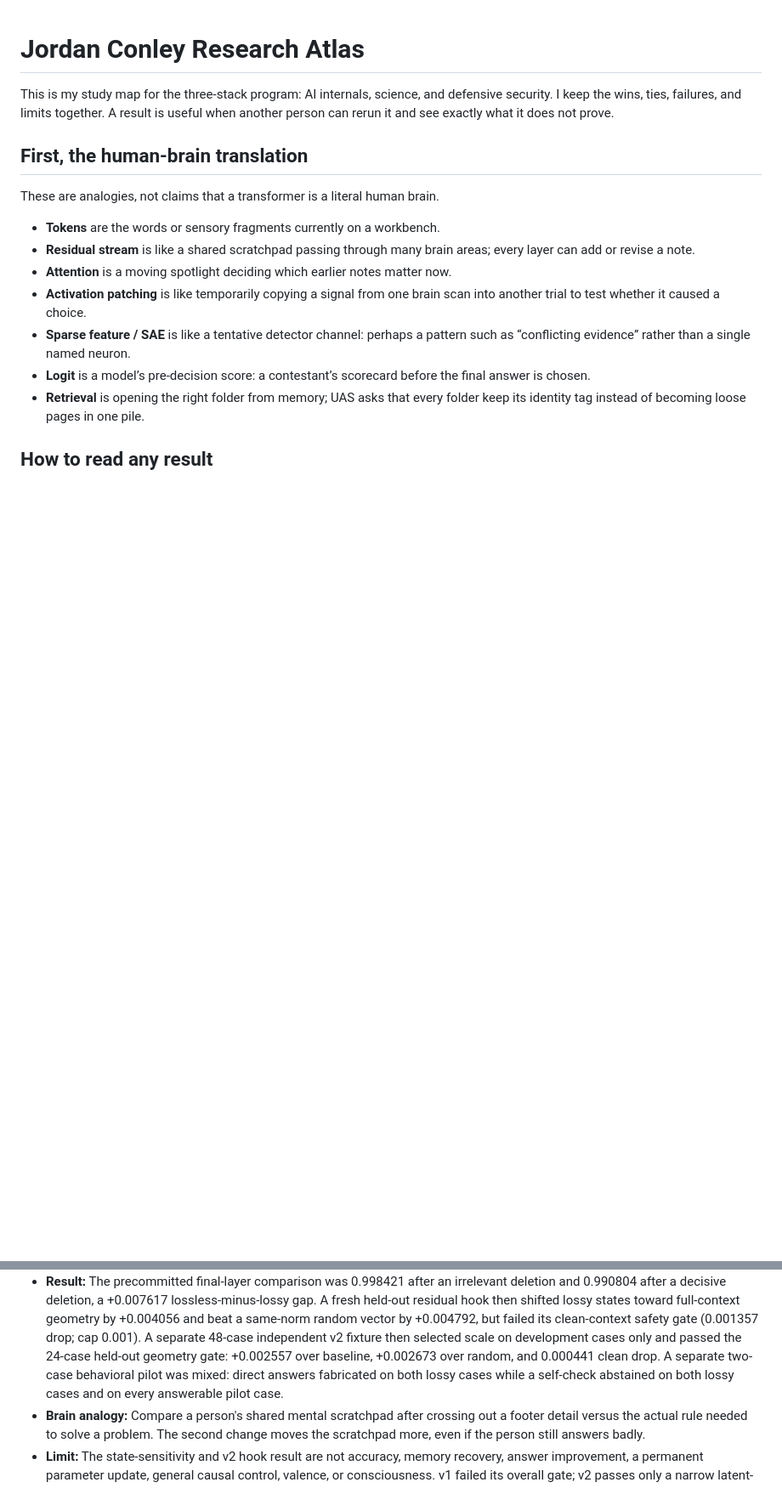
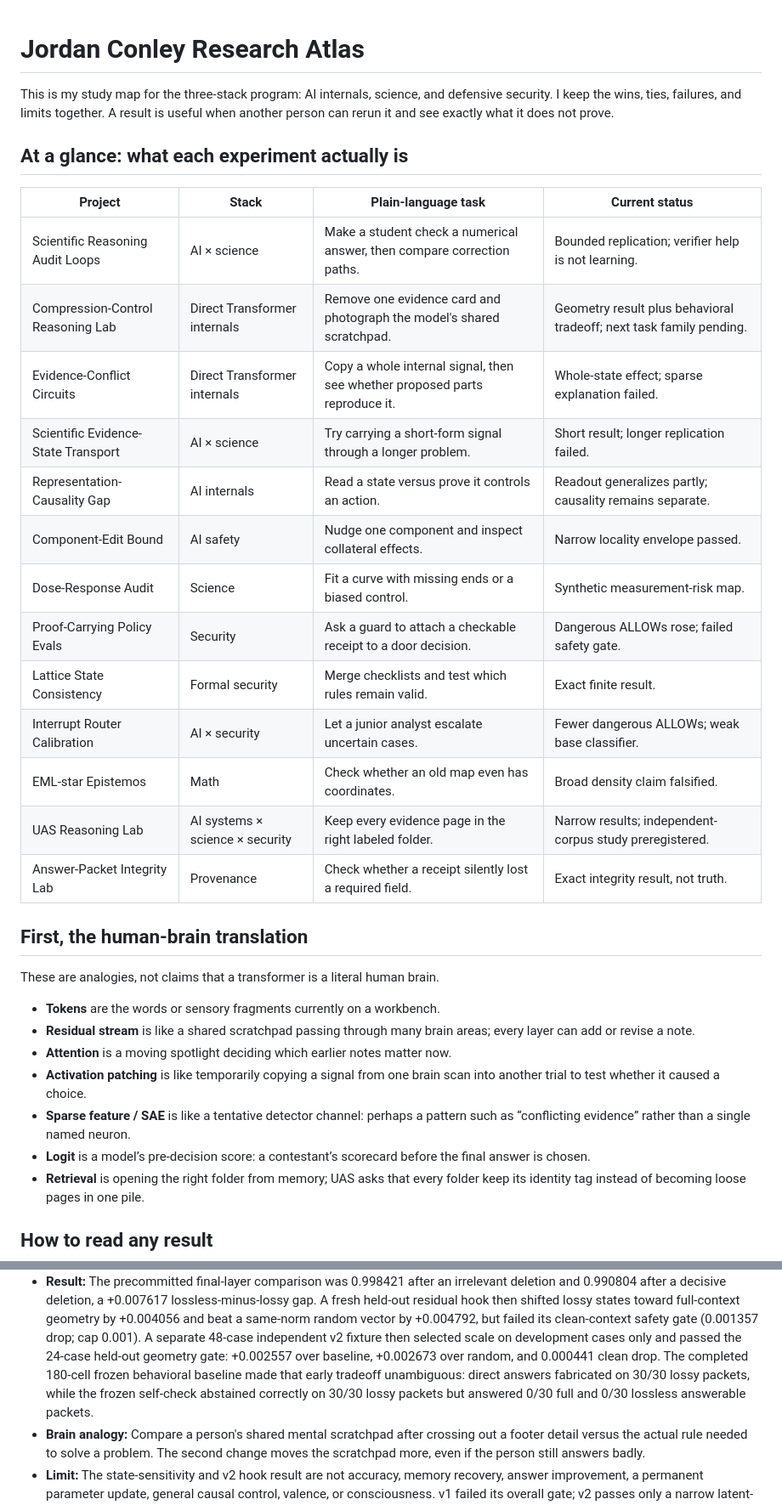
Before and after one commit to BlickandMorty/three-stack-research-portfolio, a Markdown page: RESEARCH_ATLAS.md, 2 parts joined by grey strips. Shown at 85% size. Rendered like a GitHub page; blank space fills up the shorter version.

Commit message:
Add plain-language experiment index

```diff
--- a/RESEARCH_ATLAS.md
+++ b/RESEARCH_ATLAS.md
@@ -4,6 +4,24 @@ This is my study map for the three-stack program: AI internals, science, and
 defensive security. I keep the wins, ties, failures, and limits together. A
 result is useful when another person can rerun it and see exactly what it does
 not prove.
+
+## At a glance: what each experiment actually is
+
+| Project | Stack | Plain-language task | Current status |
+| --- | --- | --- | --- |
+| Scientific Reasoning Audit Loops | AI × science | Make a student check a numerical answer, then compare correction paths. | Bounded replication; verifier help is not learning. |
+| Compression-Control Reasoning Lab | Direct Transformer internals | Remove one evidence card and photograph the model's shared scratchpad. | Geometry result plus behavioral tradeoff; next task family pending. |
+| Evidence-Conflict Circuits | Direct Transformer internals | Copy a whole internal signal, then see whether proposed parts reproduce it. | Whole-state effect; sparse explanation failed. |
+| Scientific Evidence-State Transport | AI × science | Try carrying a short-form signal through a longer problem. | Short result; longer replication failed. |
+| Representation-Causality Gap | AI internals | Read a state versus prove it controls an action. | Readout generalizes partly; causality remains separate. |
+| Component-Edit Bound | AI safety | Nudge one component and inspect collateral effects. | Narrow locality envelope passed. |
+| Dose-Response Audit | Science | Fit a curve with missing ends or a biased control. | Synthetic measurement-risk map. |
+| Proof-Carrying Policy Evals | Security | Ask a guard to attach a checkable receipt to a door decision. | Dangerous ALLOWs rose; failed safety gate. |
+| Lattice State Consistency | Formal security | Merge checklists and test which rules remain valid. | Exact finite result. |
+| Interrupt Router Calibration | AI × security | Let a junior analyst escalate uncertain cases. | Fewer dangerous ALLOWs; weak base classifier. |
+| EML-star Epistemos | Math | Check whether an old map even has coordinates. | Broad density claim falsified. |
+| UAS Reasoning Lab | AI systems × science × security | Keep every evidence page in the right labeled folder. | Narrow results; independent-corpus study preregistered. |
+| Answer-Packet Integrity Lab | Provenance | Check whether a receipt silently lost a required field. | Exact integrity result, not truth. |
 
 ## First, the human-brain translation
 
@@ -65,9 +83,10 @@ These are analogies, not claims that a transformer is a literal human brain.
   cap 0.001). A separate 48-case independent v2 fixture then selected scale on
   development cases only and passed the 24-case held-out geometry gate:
   +0.002557 over baseline, +0.002673 over random, and 0.000441 clean drop.
-  A separate two-case behavioral pilot was mixed:
-  direct answers fabricated on both lossy cases while a self-check abstained on
-  both lossy cases and on every answerable pilot case.
+  The completed 180-cell frozen behavioral baseline made that early tradeoff
+  unambiguous: direct answers fabricated on 30/30 lossy packets, while the
+  frozen self-check abstained correctly on 30/30 lossy packets but answered
+  0/30 full and 0/30 lossless answerable packets.
 - **Brain analogy:** Compare a person's shared mental scratchpad after crossing
   out a footer detail versus the actual rule needed to solve a problem. The
   second change moves the scratchpad more, even if the person still answers
```
Also changed, not shown: other parts of RESEARCH_ATLAS.md (+4 -0 lines).
